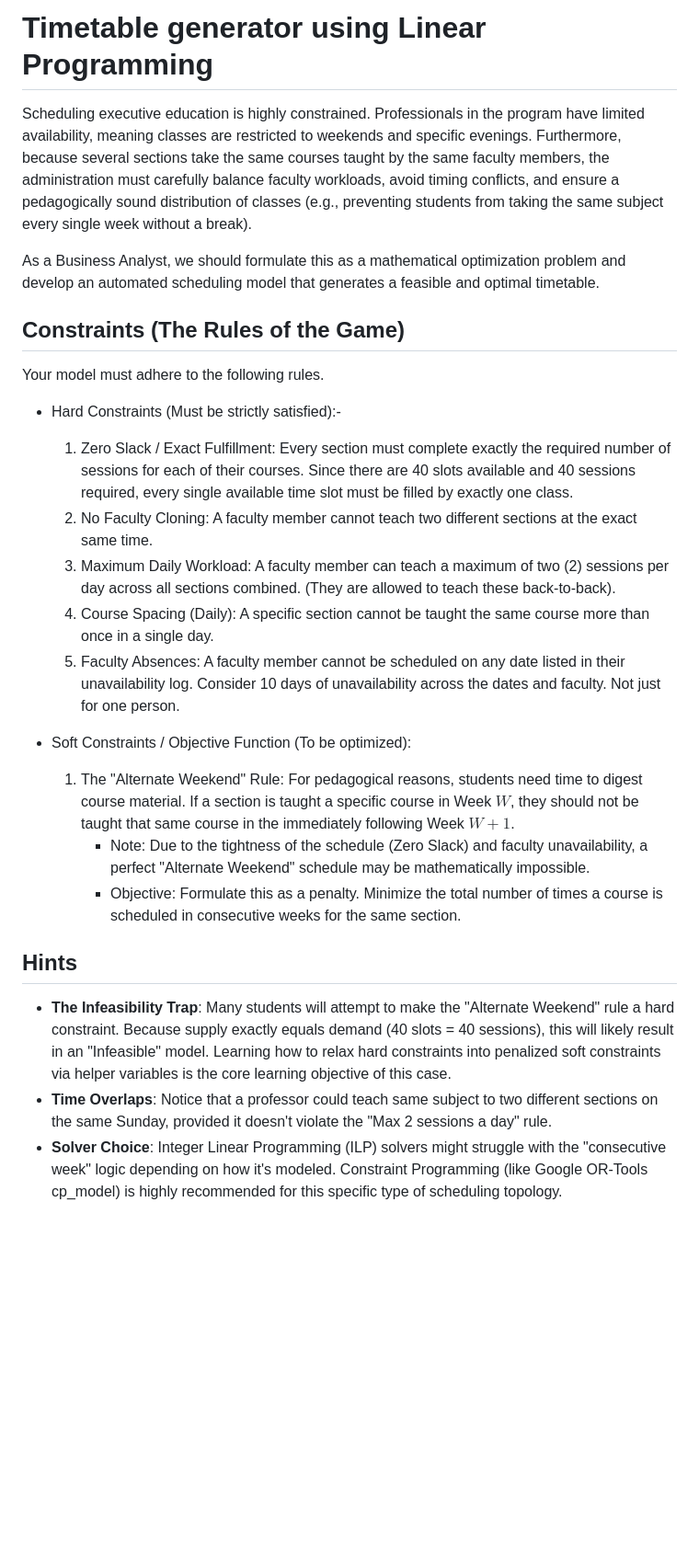
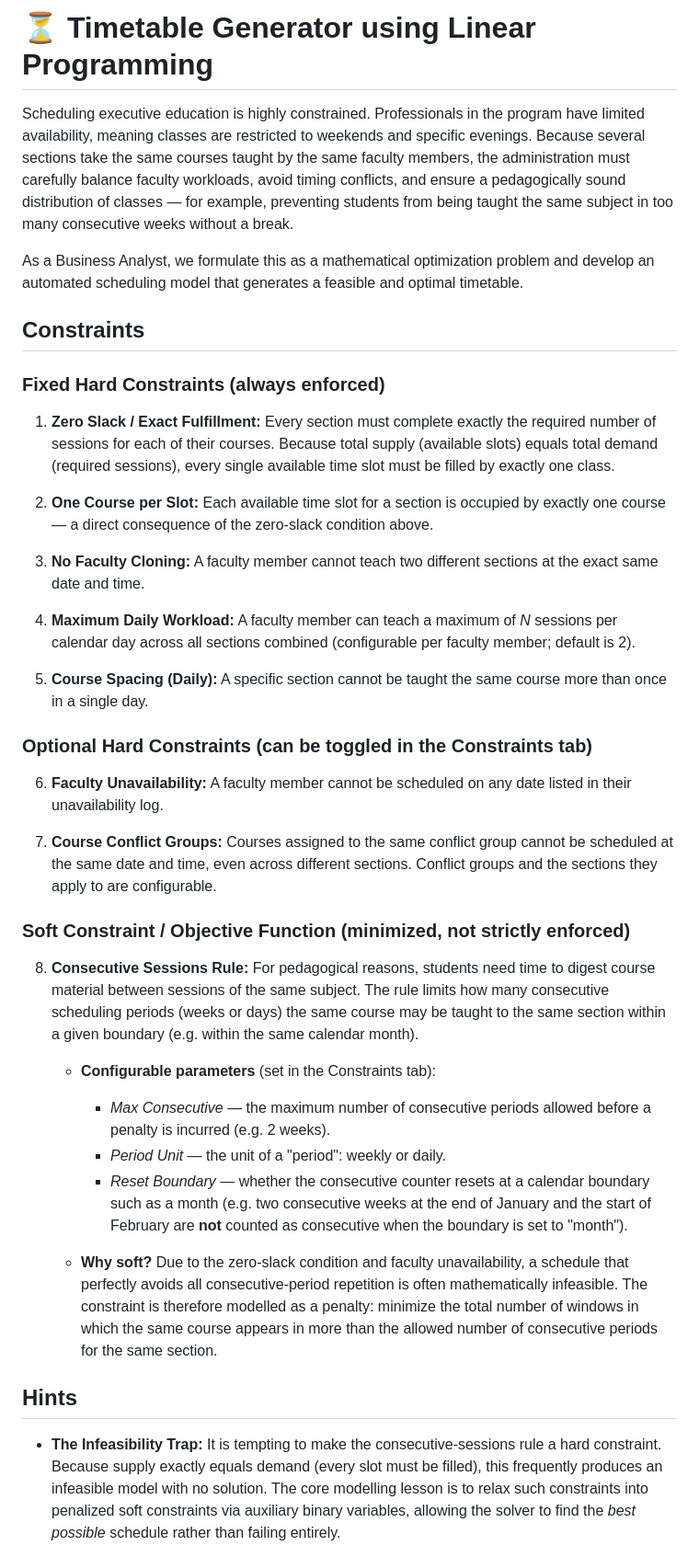
Before and after one commit to DevadattaP/timetable_scheduler, a Markdown page: README.md, the part around one of its changes. Shown at 92% size. Drawn GitHub-style; blank space fills up the shorter version.

```diff
--- a/README.md
+++ b/README.md
@@ -1,28 +1,41 @@
-# Timetable generator using Linear Programming
+# ⏳ Timetable Generator using Linear Programming
 
-Scheduling executive education is highly constrained. Professionals in the program have limited availability, meaning classes are restricted to weekends and specific evenings. Furthermore, because several sections take the same courses taught by the same faculty members, the administration must carefully balance faculty workloads, avoid timing conflicts, and ensure a pedagogically sound distribution of classes (e.g., preventing students from taking the same subject every single week without a break).
+Scheduling executive education is highly constrained. Professionals in the program have limited availability, meaning classes are restricted to weekends and specific evenings. Because several sections take the same courses taught by the same faculty members, the administration must carefully balance faculty workloads, avoid timing conflicts, and ensure a pedagogically sound distribution of classes — for example, preventing students from being taught the same subject in too many consecutive weeks without a break.
 
-As a Business Analyst, we should formulate this as a mathematical optimization problem and develop an automated scheduling model that generates a feasible and optimal timetable.
+As a Business Analyst, we formulate this as a mathematical optimization problem and develop an automated scheduling model that generates a feasible and optimal timetable.
 
-## Constraints (The Rules of the Game)
+## Constraints
 
-Your model must adhere to the following rules.
+### Fixed Hard Constraints (always enforced)
 
-- Hard Constraints (Must be strictly satisfied):-
-    1. Zero Slack / Exact Fulfillment: Every section must complete exactly the required number of sessions for each of their courses. Since there are 40 slots available and 40 sessions required, every single available time slot must be filled by exactly one class.
-    2. No Faculty Cloning: A faculty member cannot teach two different sections at the exact same time.
-    3. Maximum Daily Workload: A faculty member can teach a maximum of two (2) sessions per day across all sections combined. (They are allowed to teach these back-to-back).
-    4. Course Spacing (Daily): A specific section cannot be taught the same course more than once in a single day.
-    5. Faculty Absences: A faculty member cannot be scheduled on any date listed in their unavailability log. Consider 10 days of unavailability across the dates and faculty. Not just for one person.
+1. **Zero Slack / Exact Fulfillment:** Every section must complete exactly the required number of sessions for each of their courses. Because total supply (available slots) equals total demand (required sessions), every single available time slot must be filled by exactly one class.
 
-- Soft Constraints / Objective Function (To be optimized):
-    1. The "Alternate Weekend" Rule: For pedagogical reasons, students need time to digest course material. If a section is taught a specific course in Week $W$, they should not be taught that same course in the immediately following Week $W+1$.
-        - Note: Due to the tightness of the schedule (Zero Slack) and faculty unavailability, a perfect "Alternate Weekend" schedule may be mathematically impossible.
-        - Objective: Formulate this as a penalty. Minimize the total number of times a course is scheduled in consecutive weeks for the same section.
+2. **One Course per Slot:** Each available time slot for a section is occupied by exactly one course — a direct consequence of the zero-slack condition above.
+
+3. **No Faculty Cloning:** A faculty member cannot teach two different sections at the exact same date and time.
+
+4. **Maximum Daily Workload:** A faculty member can teach a maximum of *N* sessions per calendar day across all sections combined (configurable per faculty member; default is 2).
+
+5. **Course Spacing (Daily):** A specific section cannot be taught the same course more than once in a single day.
+
+### Optional Hard Constraints (can be toggled in the Constraints tab)
+
+6. **Faculty Unavailability:** A faculty member cannot be scheduled on any date listed in their unavailability log.
+
+7. **Course Conflict Groups:** Courses assigned to the same conflict group cannot be scheduled at the same date and time, even across different sections. Conflict groups and the sections they apply to are configurable.
+
+### Soft Constraint / Objective Function (minimized, not strictly enforced)
+
+8. **Consecutive Sessions Rule:** For pedagogical reasons, students need time to digest course material between sessions of the same subject. The rule limits how many consecutive scheduling periods (weeks or days) the same course may be taught to the same section within a given boundary (e.g. within the same calendar month).
+
+   - **Configurable parameters** (set in the Constraints tab):
+     - *Max Consecutive* — the maximum number of consecutive periods allowed before a penalty is incurred (e.g. 2 weeks).
+     - *Period Unit* — the unit of a "period": weekly or daily.
+     - *Reset Boundary* — whether the consecutive counter resets at a calendar boundary such as a month (e.g. two consecutive weeks at the end of January and the start of February are **not** counted as consecutive when the boundary is set to "month").
+
+   - **Why soft?** Due to the zero-slack condition and faculty unavailability, a schedule that perfectly avoids all consecutive-period repetition is often mathematically infeasible. The constraint is therefore modelled as a penalty: minimize the total number of windows in which the same course appears in more than the allowed number of consecutive periods for the same section.
 
 ## Hints
 
-- **The Infeasibility Trap**: Many students will attempt to make the "Alternate Weekend" rule a hard constraint. Because supply exactly equals demand (40 slots = 40 sessions), this will likely result in an "Infeasible" model. Learning how to relax hard constraints into penalized soft constraints via helper variables is the core learning objective of this case.
-- **Time Overlaps**: Notice that a professor could teach same subject to two different sections on the same Sunday, provided it doesn't violate the "Max 2 sessions a day" rule.
-- **Solver Choice**: Integer Linear Programming (ILP) solvers might struggle with the "consecutive week" logic depending on how it's modeled. Constraint Programming (like Google OR-Tools cp_model) is highly recommended for this specific type of scheduling topology.
+- **The Infeasibility Trap:** It is tempting to make the consecutive-sessions rule a hard constraint. Because supply exactly equals demand (every slot must be filled), this frequently produces an infeasible model with no solution. The core modelling lesson is to relax such constraints into penalized soft constraints via auxiliary binary variables, allowing the solver to find the *best possible* schedule rather than failing entirely.
 
```
Also changed, not shown: other parts of README.md (+18 -9 lines).
